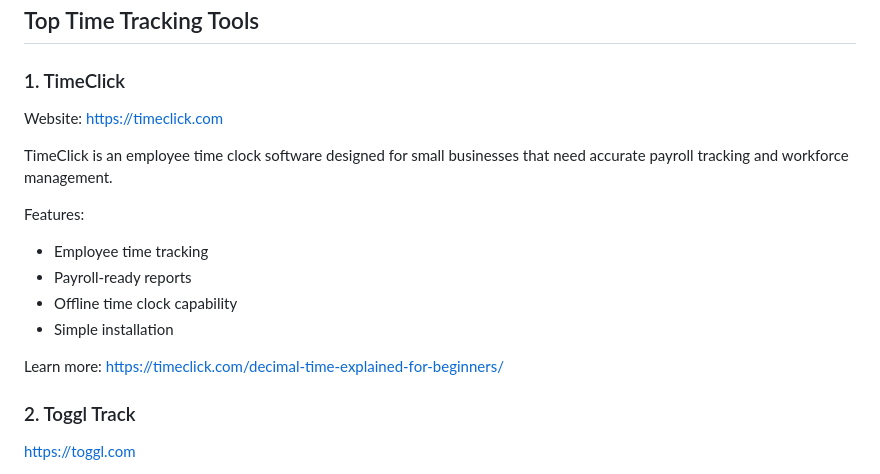
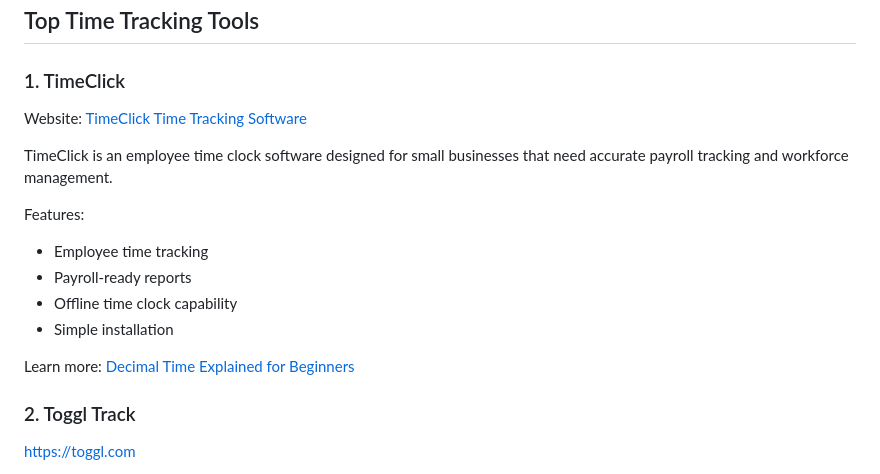
Before and after one commit to timeclick-software/time-tracking-tools, a Markdown page: README.md, the part around the change. Drawn GitHub-style.

```diff
--- a/README.md
+++ b/README.md
@@ -17,7 +17,8 @@ This covers:
 ## Top Time Tracking Tools
 
 ### 1. TimeClick
-Website: https://timeclick.com
+
+Website: [TimeClick Time Tracking Software](https://timeclick.com/)
 
 TimeClick is an employee time clock software designed for small businesses that need accurate payroll tracking and workforce management.
 
@@ -27,8 +28,7 @@ Features:
 - Offline time clock capability
 - Simple installation
 
-Learn more:
-https://timeclick.com/decimal-time-explained-for-beginners/
+Learn more: [Decimal Time Explained for Beginners](https://timeclick.com/decimal-time-explained-for-beginners/)
 
 ### 2. Toggl Track
 https://toggl.com
```
